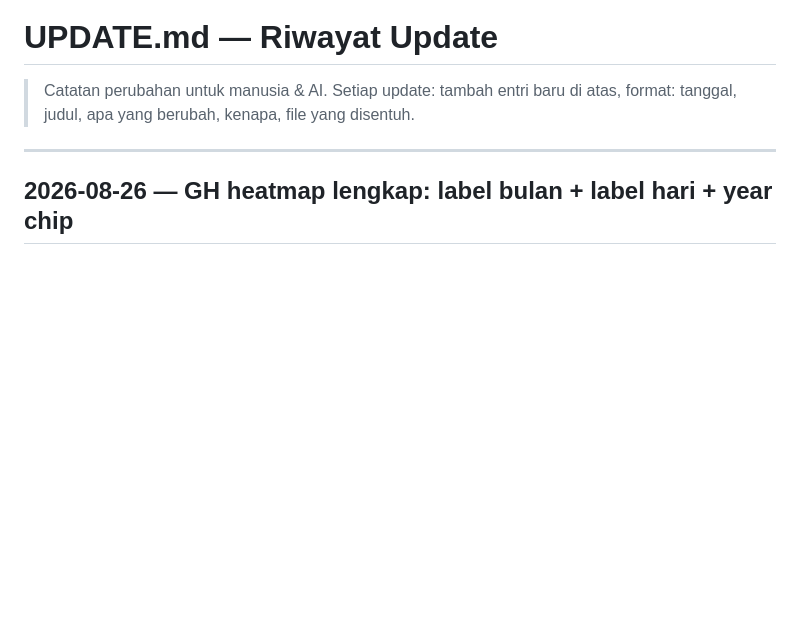
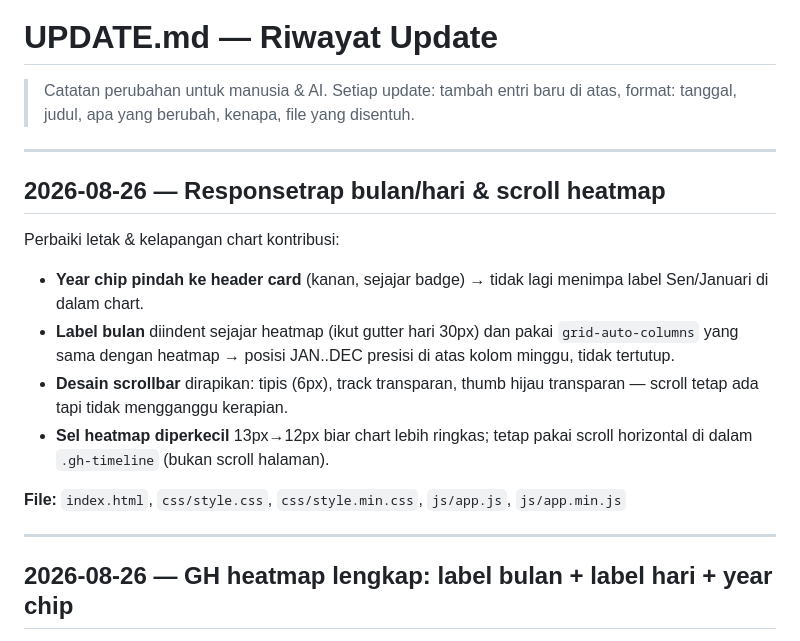
Before and after one commit to Dappzzz-Dev/monolit.dav, a Markdown page: UPDATE.md, the part around the change. Rendered like a GitHub page; blank space fills up the shorter version.

Commit message:
docs: changelog for month/day overlap + scrollbar fix

```diff
--- a/UPDATE.md
+++ b/UPDATE.md
@@ -2,6 +2,18 @@
 
 > Catatan perubahan untuk manusia & AI. Setiap update: tambah entri baru di atas,
 > format: tanggal, judul, apa yang berubah, kenapa, file yang disentuh.
+
+---
+
+## 2026-08-26 — Responsetrap bulan/hari & scroll heatmap
+
+Perbaiki letak & kelapangan chart kontribusi:
+- **Year chip pindah ke header card** (kanan, sejajar badge) → tidak lagi menimpa label Sen/Januari di dalam chart.
+- **Label bulan** diindent sejajar heatmap (ikut gutter hari 30px) dan pakai `grid-auto-columns` yang sama dengan heatmap → posisi JAN..DEC presisi di atas kolom minggu, tidak tertutup.
+- **Desain scrollbar** dirapikan: tipis (6px), track transparan, thumb hijau transparan — scroll tetap ada tapi tidak mengganggu kerapian.
+- **Sel heatmap diperkecil** 13px→12px biar chart lebih ringkas; tetap pakai scroll horizontal di dalam `.gh-timeline` (bukan scroll halaman).
+
+**File:** `index.html`, `css/style.css`, `css/style.min.css`, `js/app.js`, `js/app.min.js`
 
 ---
 
```
